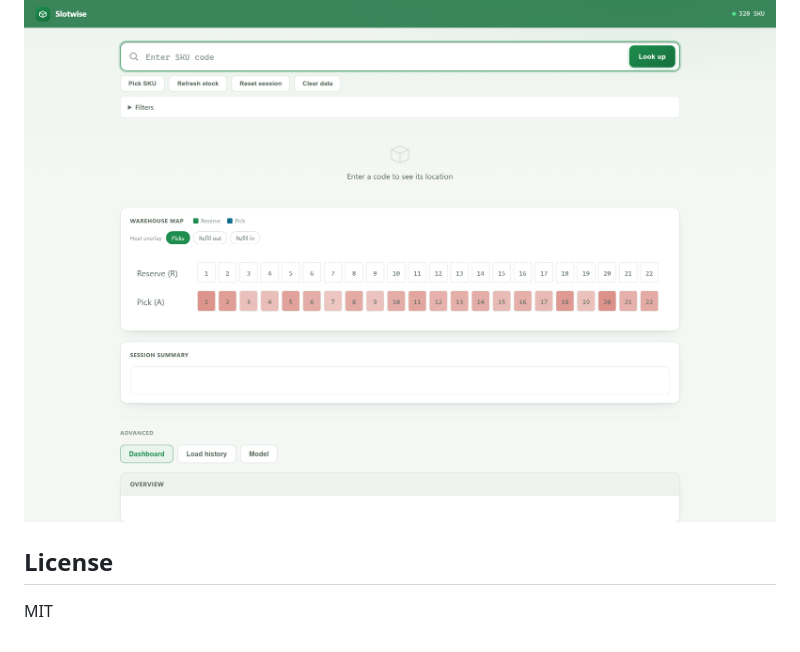
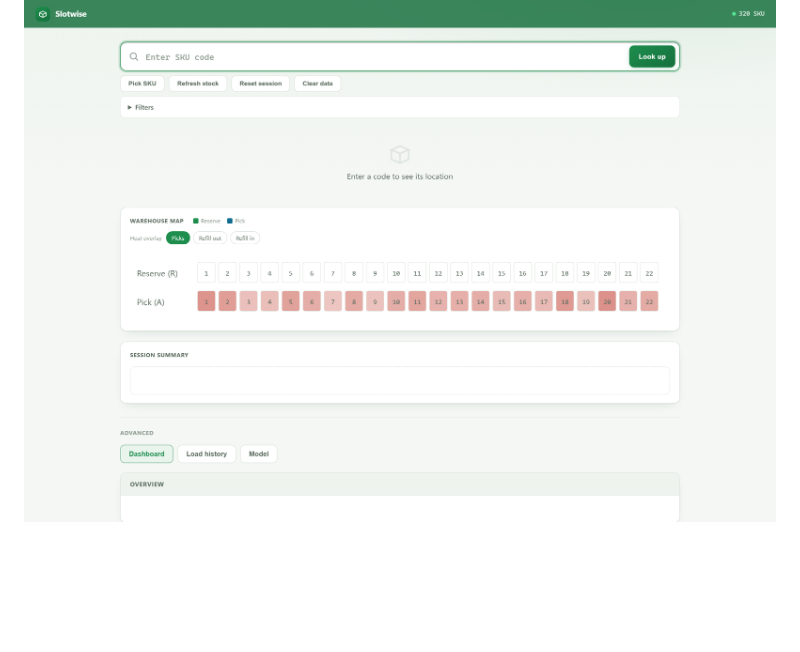
Before and after one commit to XeminoL/slotwise, a Markdown page: README.md, the part around the change. Drawn GitHub-style; blank space fills up the shorter version.

```diff
--- a/README.md
+++ b/README.md
@@ -123,7 +123,3 @@ Word2Vec:
 Full view of the system:
 
 ![Empty state](docs/img/01-empty.png)
-
-## License
-
-MIT
```
